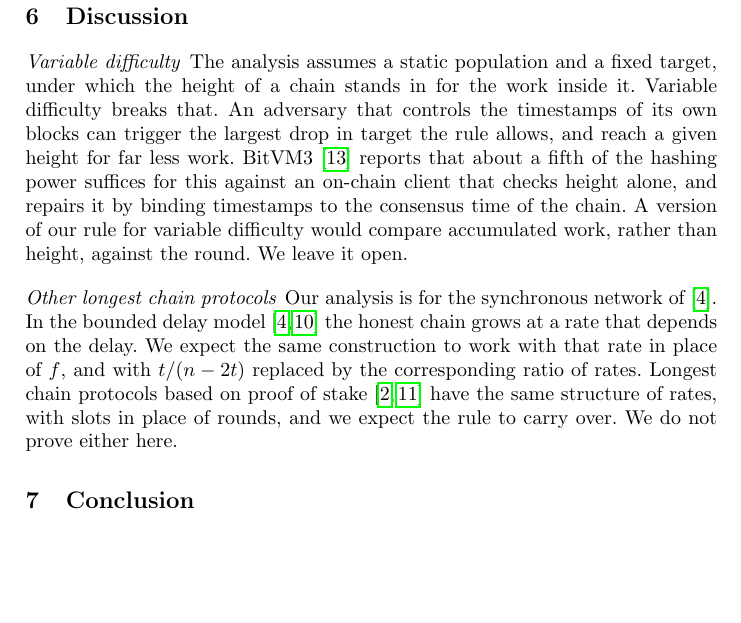
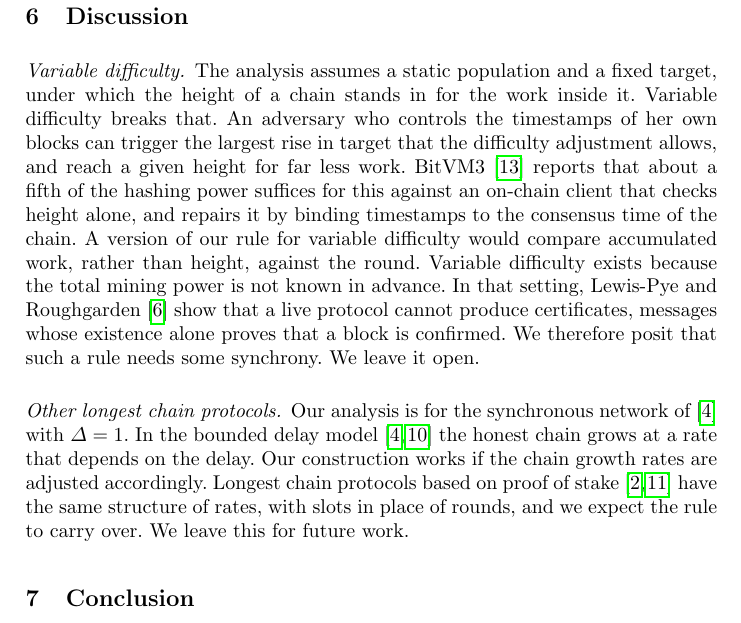
Before and after one commit to Oodysseass/btc-lc-psync, a LaTeX paper (main.tex, which reads 07discussion.tex): part of page 14 of 26 before the commit and part of page 14 of 27 after it, cut so that both start at the same text, the shorter picture padded with empty space. Compiled offline with pdfLaTeX.

Commit message:
discussion with lewis-pye and roughgarden on variable difficulty, rise in target

```diff
--- a/07discussion.tex
+++ b/07discussion.tex
@@ -1,24 +1,28 @@
 \section{Discussion}
 \label{sec.discussion}
 
-\paragraph{Variable difficulty}
-
+\paragraph{Variable difficulty.}
+% mention that you should have some sort of knowledge on the mining power and difficulty to make it work
 The analysis assumes a static population and a fixed target, under which the
 height of a chain stands in for the work inside it. Variable difficulty breaks
-that. An adversary that controls the timestamps of its own blocks can trigger
-the largest drop in target the rule allows, and reach a given height for far
-less work. BitVM3~\cite{bitvm3} reports that about a fifth of the hashing power
-suffices for this against an on-chain client that checks height alone, and
-repairs it by binding timestamps to the consensus time of the chain. A version
-of our rule for variable difficulty would compare accumulated work, rather than
-height, against the round. We leave it open.
+that. An adversary who controls the timestamps of her own blocks can trigger
+the largest rise in target that the difficulty adjustment allows, and reach a
+given height for far less work. BitVM3~\cite{bitvm3} reports that about a fifth
+of the hashing power suffices for this against an on-chain client that checks
+height alone, and repairs it by binding timestamps to the consensus time of the
+chain. A version of our rule for variable difficulty would compare accumulated
+work, rather than height, against the round. Variable difficulty exists because
+the total mining power is not known in advance. In that setting, Lewis-Pye and
+Roughgarden~\cite{lpr21} show that a live protocol cannot produce certificates,
+messages whose existence alone proves that a block is confirmed. We therefore
+posit that such a rule needs some synchrony. We leave it open.
 
-\paragraph{Other longest chain protocols}
+\paragraph{Other longest chain protocols.}
 
-Our analysis is for the synchronous network of~\cite{gkl24}. In the bounded
-delay model~\cite{gkl24,pss16} the honest chain grows at a rate that depends on
-the delay. We expect the same construction to work with that rate in place of
-$f$, and with $t/(n-2t)$ replaced by the corresponding ratio of rates. Longest
-chain protocols based on proof of stake~\cite{sleepy,genesis} have the same
-structure of rates, with slots in place of rounds, and we expect the rule to
-carry over. We do not prove either here.
+Our analysis is for the synchronous network of~\cite{gkl24} with $\Delta = 1$.
+In the bounded delay model~\cite{gkl24,pss16} the honest chain grows at a rate
+that depends on the delay. Our construction works if the chain growth rates are
+adjusted accordingly.  Longest chain protocols based on proof of
+stake~\cite{sleepy,genesis} have the same structure of rates, with slots in
+place of rounds, and we expect the rule to carry over. We leave this for future
+work.
```
